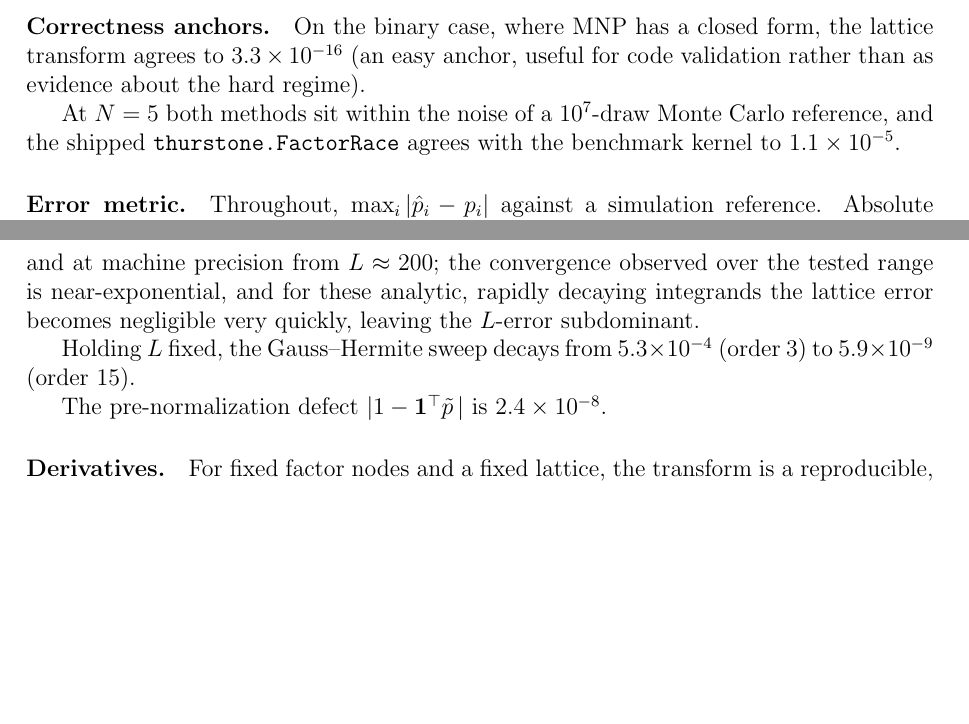
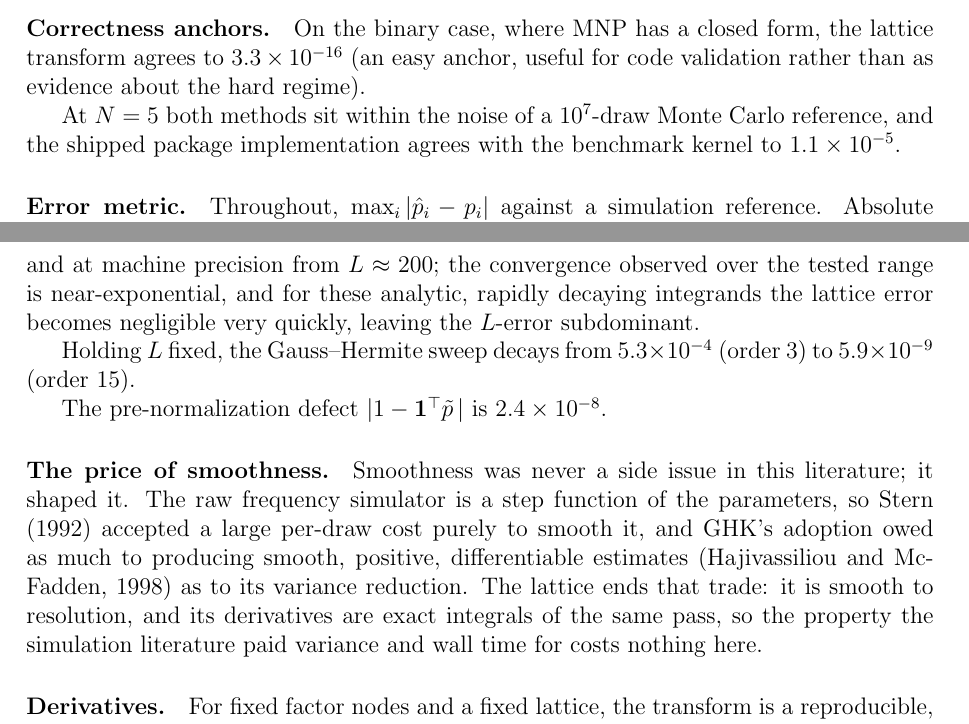
Before and after one commit to microprediction/kinetics, a LaTeX paper (paper/factor-probit-transform/paper.tex): two parts of pages 10 and 11 of 22, joined at a grey line, cut so that both start at the same text, the shorter picture padded with empty space. Compiled offline with pdfLaTeX.

Commit message:
The price of smoothness: Stern and GHK paid variance and wall time for differentiability, the lattice gets it free; paragraph-rule fixes; drop stale thurstone.FactorRace naming
Co-Authored-By: Claude Fable 5 <noreply@anthropic.com>

```diff
--- a/paper/factor-probit-transform/paper.tex
+++ b/paper/factor-probit-transform/paper.tex
@@ -608,9 +608,8 @@ anchor, useful for code validation rather than as evidence about the hard
 regime).
 
 At $N=5$ both methods sit within the noise of
-a $10^7$-draw Monte Carlo reference, and the shipped
-\texttt{thurstone.FactorRace} agrees with the benchmark kernel to
-$1.1\times10^{-5}$.
+a $10^7$-draw Monte Carlo reference, and the shipped package
+implementation agrees with the benchmark kernel to $1.1\times10^{-5}$.
 
 \paragraph{Error metric.} Throughout, $\max_i |\hat p_i - p_i|$ against a
 simulation reference. Absolute error is not always the decision-relevant
@@ -654,6 +653,16 @@ $5.9\times10^{-9}$ (order 15).
 
 The pre-normalization defect
 $|1 - \mathbf{1}^\top \tilde p\,|$ is $2.4\times10^{-8}$.
+
+\paragraph{The price of smoothness.} Smoothness was never a side
+issue in this literature; it shaped it. The raw frequency simulator is a
+step function of the parameters, so \citet{stern1992} accepted a large
+per-draw cost purely to smooth it, and GHK's adoption owed as much to
+producing smooth, positive, differentiable estimates
+\citep{hajivassiliou1998} as to its variance reduction. The lattice ends
+that trade: it is smooth to resolution, and its derivatives are exact
+integrals of the same pass, so the property the simulation literature
+paid variance and wall time for costs nothing here.
 
 \paragraph{Derivatives.} For fixed factor nodes and a fixed
 lattice, the transform is a reproducible, (piecewise-)differentiable function
```
Also changed, not shown: docs/factor-probit-transform.pdf, paper/factor-probit-transform/paper.pdf, paper/factor-probit-transform/paper.tex (18 more changed lines), 1 other file.
